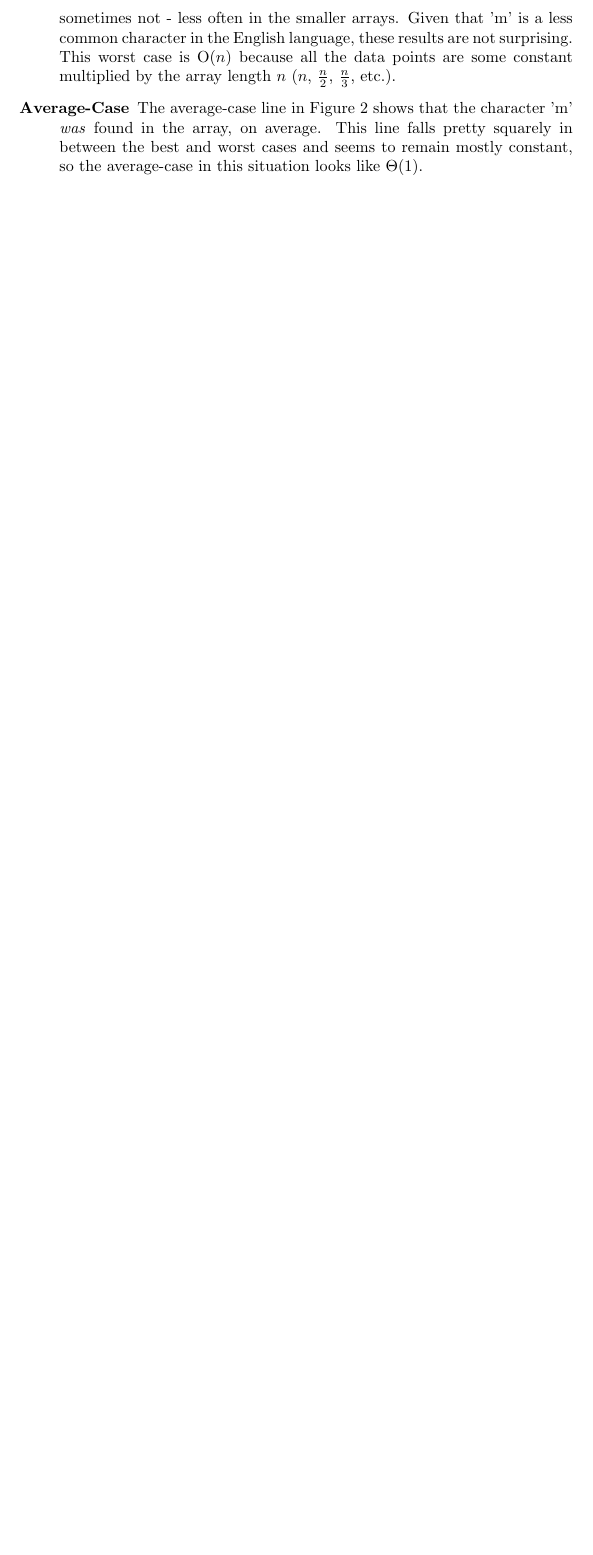
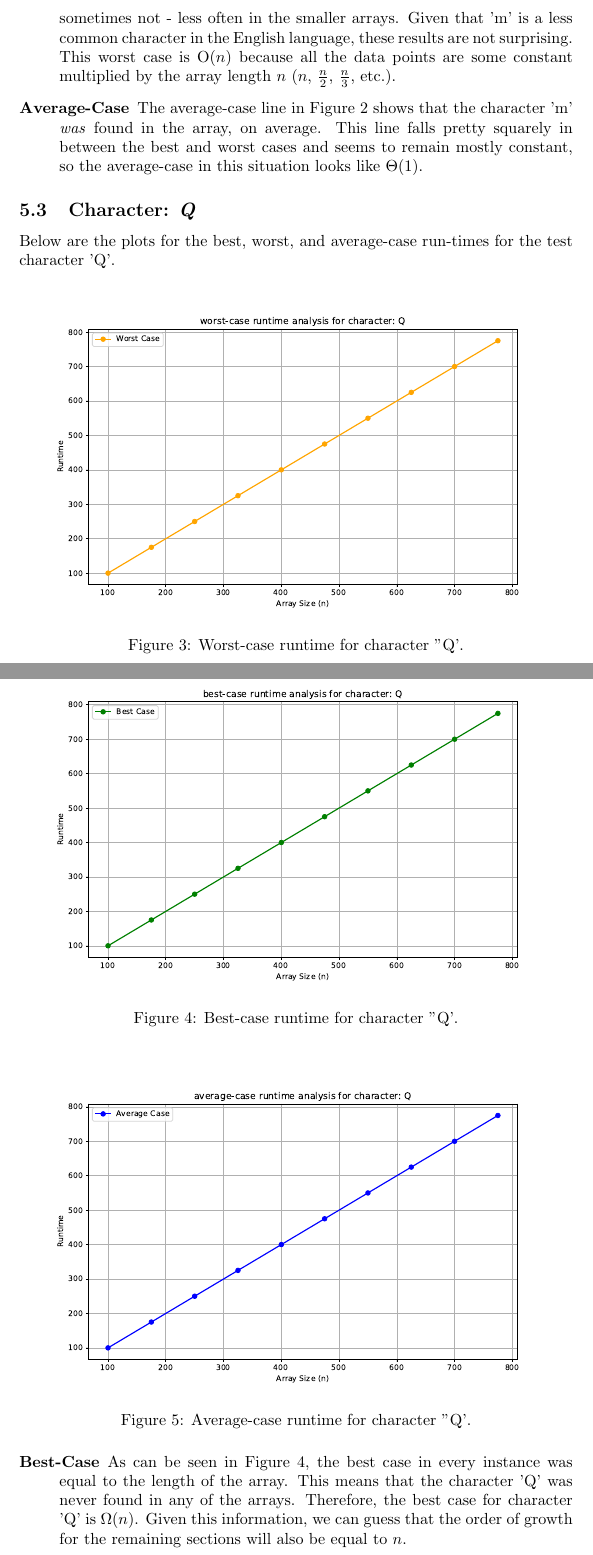
Before and after one commit to LetsBeExplorers/Algorithms, a LaTeX document (Project1/CS5720Project1.tex): part of page 6 of 6 before the commit and two parts of pages 6 and 7 of 8 after it, the two joined at a grey line, cut so that both start at the same text, the shorter picture padded with empty space. Compiled offline with pdfLaTeX.

Commit message:
Added character 'Q' plots and analysis

```diff
--- a/Project1/CS5720Project1.tex
+++ b/Project1/CS5720Project1.tex
@@ -164,6 +165,33 @@ Below is the plot for the best, worst, and average-case run-times for the test c
     \item[Average-Case] The average-case line in Figure 2 shows that the character 'm' \textit{was} found in the array, on average. This line falls pretty squarely in between the best and worst cases and seems to remain mostly constant, so the average-case in this situation looks like $\Theta(1)$.
 \end{description}
 
+\subsection{Character: \textit{Q}}
+Below are the plots for the best, worst, and average-case run-times for the test character 'Q'.
+
+	\begin{figure}[H]
+		\centering
+		\includegraphics[width=\textwidth]{runtime_analysis_worst_Q.pdf}
+		\caption{Worst-case runtime for character "Q'.}
+	\end{figure}
+
+        \begin{figure}[H]
+		\centering
+		\includegraphics[width=\textwidth]{runtime_analysis_best_Q.pdf}
+		\caption{Best-case runtime for character "Q'.}
+	\end{figure}
+
+        \begin{figure}[H]
+		\centering
+		\includegraphics[width=\textwidth]{runtime_analysis_average_Q.pdf}
+		\caption{Average-case runtime for character "Q'.}
+	\end{figure}
+
+\begin{description}
+    \item[Best-Case] As can be seen in Figure 4, the best case in every instance was equal to the length of the array. This means that the character 'Q' was never found in any of the arrays. Therefore, the best case for character 'Q' is $\Omega(n)$. Given this information, we can guess that the order of growth for the remaining sections will also be equal to $n$.
+    \item[Worst-Case] The worst-case line in Figure 3 shows that 'Q' was not found in at least one array per set of arrays of length $n$. Knowing that the best-case (Figure 4) is also $n$ in every instance, this confirms our previous conjecture that the worst-case order of growth will also be $n$. So, as already mentioned, the worst-case for character 'Q' is O$(n)$.
+    \item[Average-Case] The average-case line in Figure 5 confirms again that the character 'Q' was never found in any of the arrays. Therefore, the runtime of any algorithm searching for the character 'Q' in this text will equal the size of the text. This means that the average-case is also $\Theta(n)$.
+\end{description}
+
 \section{Conclusion}
 This project provided an empirical analysis of a brute-force search algorithm. The worst-case, best-case, and average-case run-times were measured for different search keys across varying array sizes. Our findings are consistent with the theoretical time complexities:
 
```
Also changed, not shown: Project1/CS5720Project1.tex (3 more changed lines).
